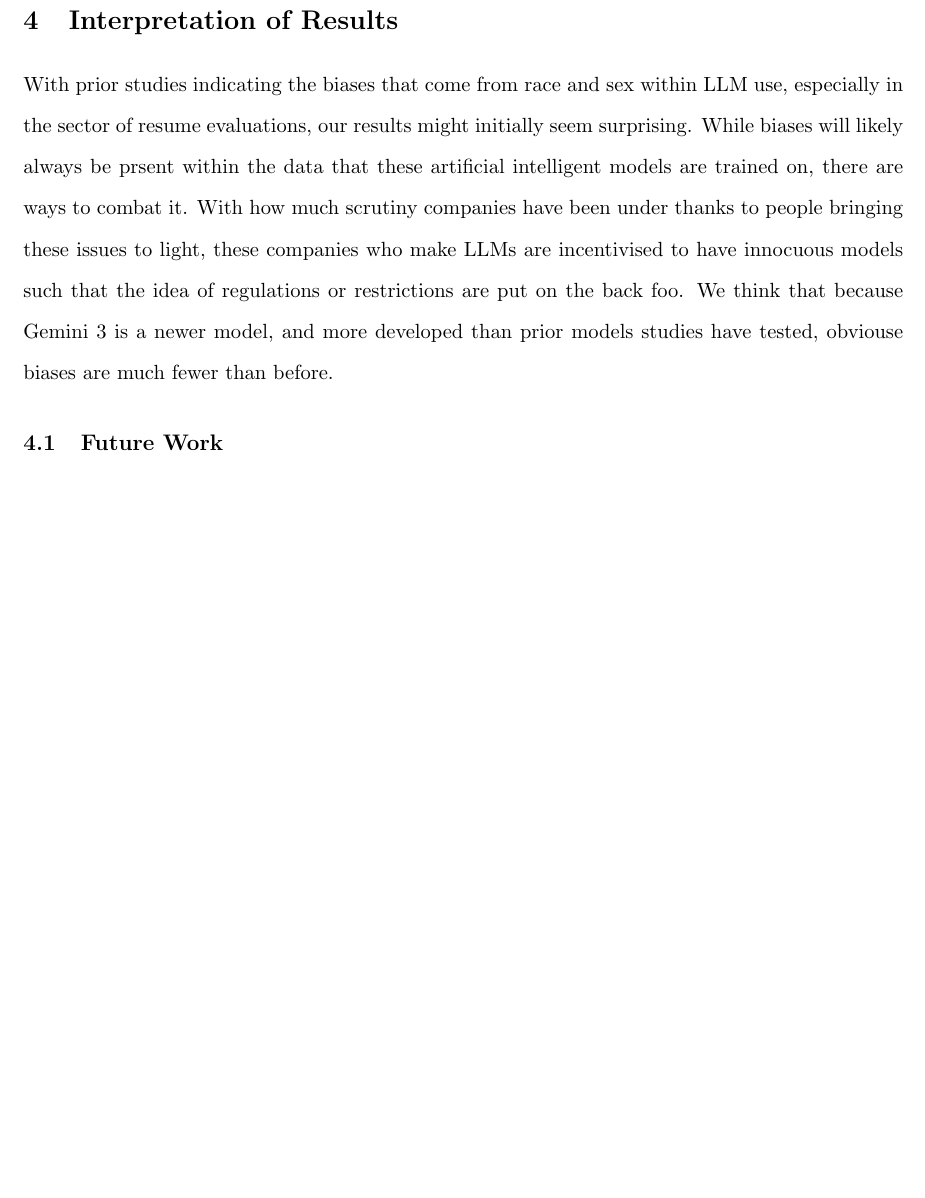
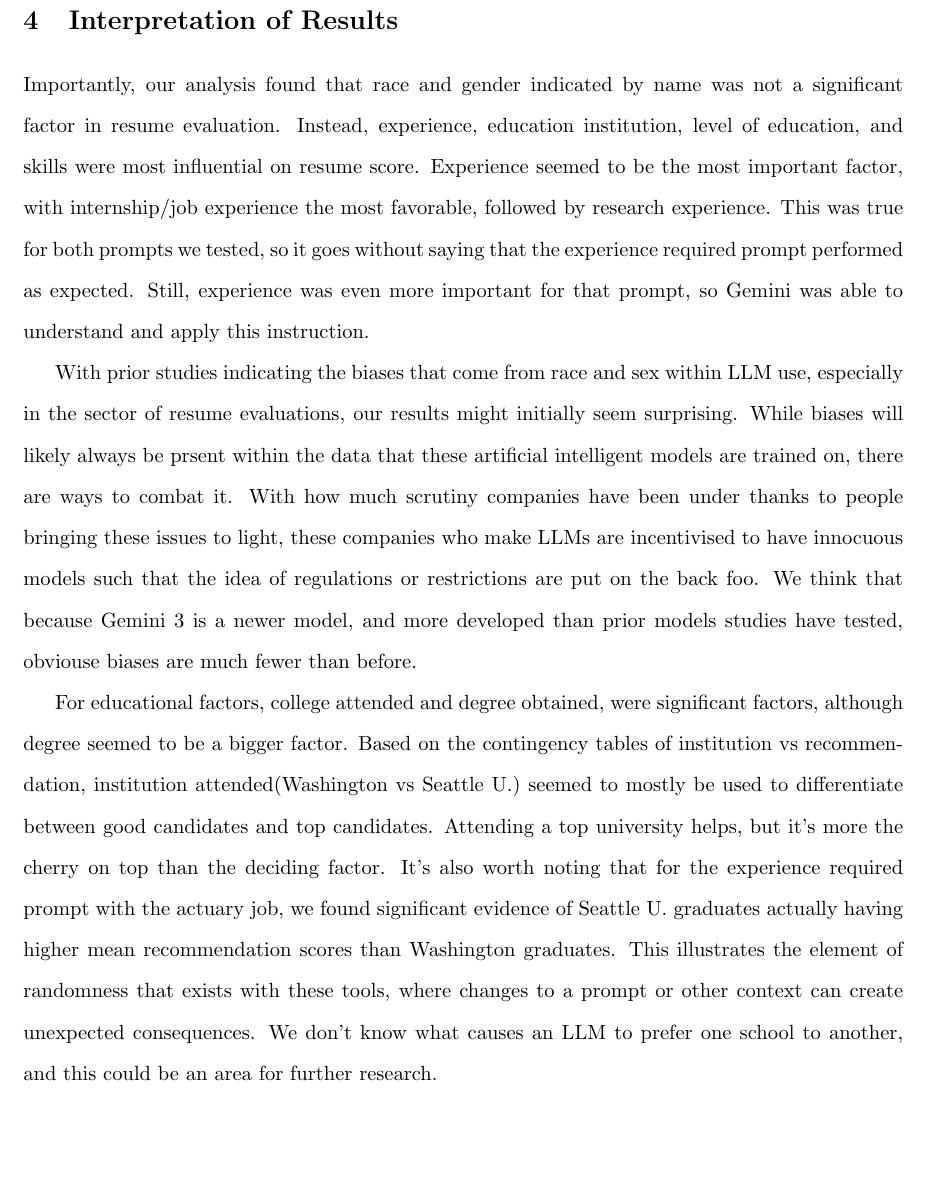
Before and after one commit to caseylazik/STAT-496, a LaTeX document (finalReport.tex): part of page 16 of 18 before the commit and part of page 16 of 19 after it, cut so that both start at the same text, the shorter picture padded with empty space. Compiled offline with pdfLaTeX.

Commit message:
added to interpretation. didnt see that u started it but i think it flows ok

```diff
--- a/finalReport.tex
+++ b/finalReport.tex
@@ -357,7 +357,11 @@ mean_score_by_skills_and_job.png}
 % --------------------
 \section{Interpretation of Results}
 
+Importantly, our analysis found that race and gender indicated by name was not a significant factor in resume evaluation. Instead, experience, education institution, level of education, and skills were most influential on resume score. Experience seemed to be the most important factor, with internship/job experience the most favorable, followed by research experience. This was true for both prompts we tested, so it goes without saying that the experience required prompt performed as expected. Still, experience was even more important for that prompt, so Gemini was able to understand and apply this instruction.
+
 With prior studies indicating the biases that come from race and sex within LLM use, especially in the sector of resume evaluations, our results might initially seem surprising. While biases will likely always be prsent within the data that these artificial intelligent models are trained on, there are ways to combat it. With how much scrutiny companies have been under thanks to people bringing these issues to light, these companies who make LLMs are incentivised to have innocuous models such that the idea of regulations or restrictions are put on the back foo. We think that because Gemini 3 is a newer model, and more developed than prior models studies have tested, obviouse biases are much fewer than before.
+
+For educational factors, college attended and degree obtained, were significant factors, although degree seemed to be a bigger factor. Based on the contingency tables of institution vs recommendation, institution attended(Washington vs Seattle U.) seemed to mostly be used to differentiate between good candidates and top candidates. Attending a top university helps, but it's more the cherry on top than the deciding factor. It's also worth noting that for the experience required prompt with the actuary job, we found significant evidence of Seattle U. graduates actually having higher mean recommendation scores than Washington graduates. This illustrates the element of randomness that exists with these tools, where changes to a prompt or other context can create unexpected consequences. We don't know what causes an LLM to prefer one school to another, and this could be an area for further research.
 
 
 \subsection{Future Work}
```
